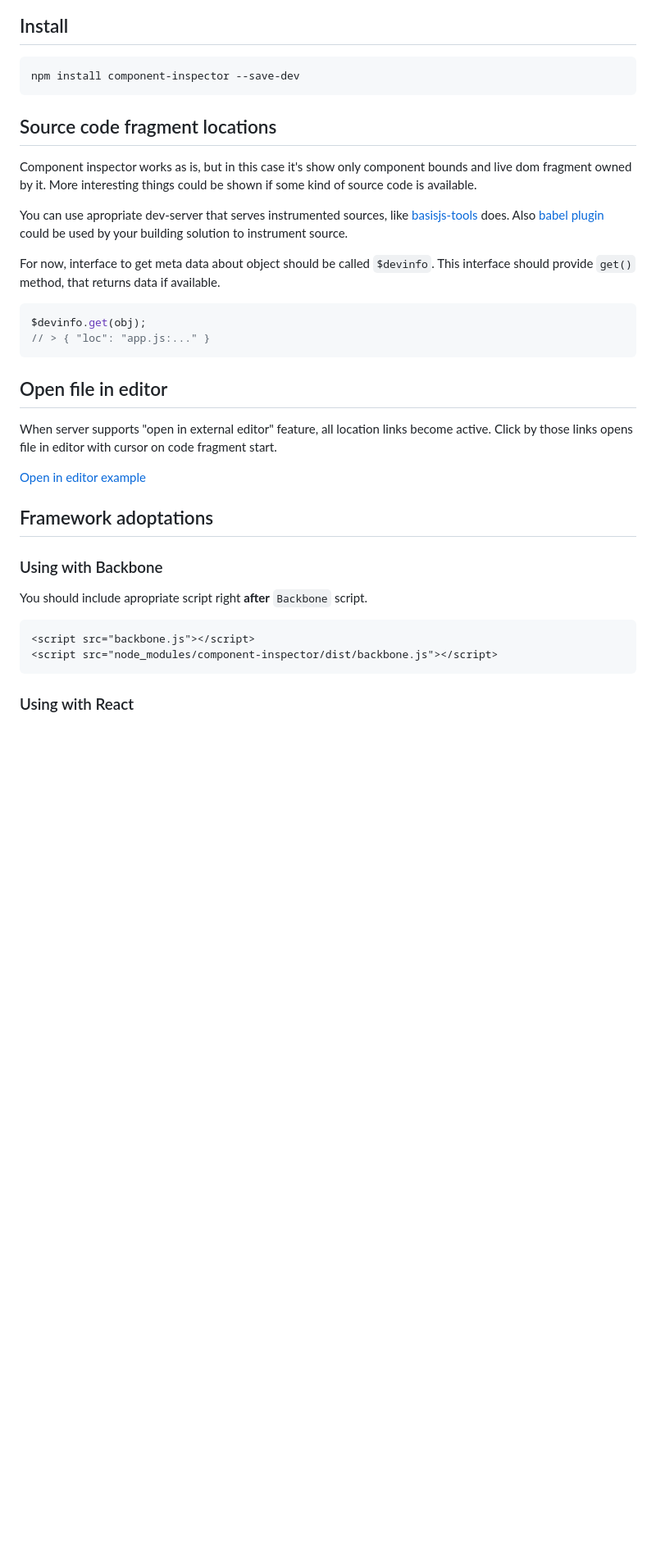
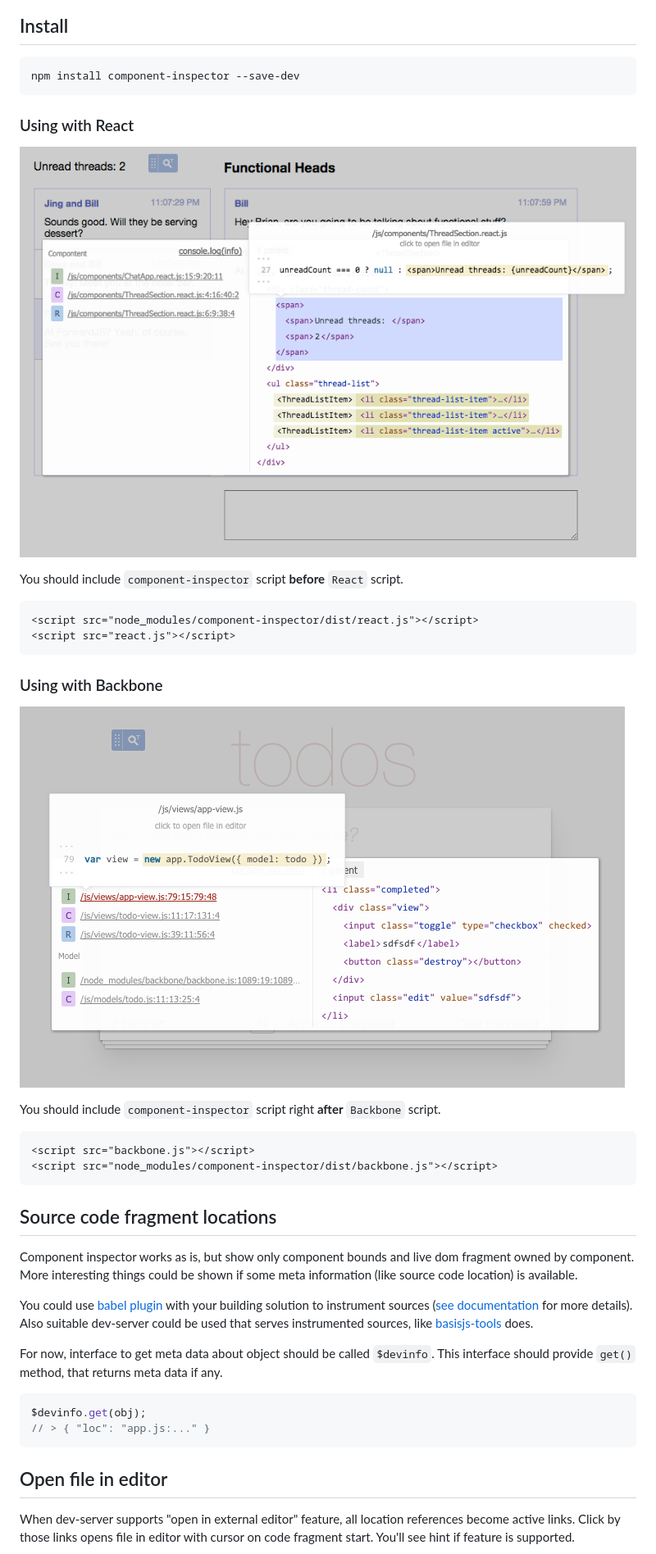
Before and after one commit to lahmatiy/component-inspector, a Markdown page: README.md, the part around the change printed below. Shown: that part at 82% size. Rendered like a GitHub page; pictures changed too: docs/img/backbone.png (added), docs/img/react.png (added); blank space fills up the shorter version.

Commit message:
update readme and related changes

````diff
--- a/README.md
+++ b/README.md
@@ -10,13 +12,35 @@ This is mostly a **proof of concent**. Generally it's adopted version of `devpan
 npm install component-inspector --save-dev
 ```
 
+### Using with React
+
+![React example](https://github.com/lahmatiy/component-inspector/raw/master/docs/img/react.png)
+
+You should include `component-inspector` script **before** `React` script.
+
+```html
+<script src="node_modules/component-inspector/dist/react.js"></script>
+<script src="react.js"></script>
+```
+
+### Using with Backbone
+
+![Backbone example](https://github.com/lahmatiy/component-inspector/raw/master/docs/img/backbone.png)
+
+You should include `component-inspector` script right **after** `Backbone` script.
+
+```html
+<script src="backbone.js"></script>
+<script src="node_modules/component-inspector/dist/backbone.js"></script>
+```
+
 ## Source code fragment locations
 
-Component inspector works as is, but in this case it's show only component bounds and live dom fragment owned by it. More interesting things could be shown if some kind of source code is available.
+Component inspector works as is, but show only component bounds and live dom fragment owned by component. More interesting things could be shown if some meta information (like source code location) is available.
 
-You can use apropriate dev-server that serves instrumented sources, like [basisjs-tools](https://github.com/basisjs/basisjs-tools-instrumenter) does. Also [babel plugin](https://github.com/restrry/babel-plugin-source-wrapper) could be used by your building solution to instrument source.
+You could use [babel plugin](https://github.com/restrry/babel-plugin-source-wrapper) with your building solution to instrument sources ([see documentation](https://github.com/restrry/babel-plugin-source-wrapper) for more details). Also suitable dev-server could be used that serves instrumented sources, like [basisjs-tools](https://github.com/basisjs/basisjs-tools-instrumenter) does.
 
-For now, interface to get meta data about object should be called `$devinfo`. This interface should provide `get()` method, that returns data if available.
+For now, interface to get meta data about object should be called `$devinfo`. This interface should provide `get()` method, that returns meta data if any.
 
 ```js
 $devinfo.get(obj);
@@ -25,20 +49,5 @@ $devinfo.get(obj);
 
 ## Open file in editor
 
-When server supports "open in external editor" feature, all location links become active. Click by those links opens file in editor with cursor on code fragment start.
+When dev-server supports "open in external editor" feature, all location references become active links. Click by those links opens file in editor with cursor on code fragment start. You'll see hint if feature is supported.
 
-[Open in editor example](http://www.gfycat.com/MelodicFlawedGreatargus)
-
-## Framework adoptations
-
-### Using with Backbone
-
-You should include apropriate script right **after** `Backbone` script.
-
-```html
-<script src="backbone.js"></script>
-<script src="node_modules/component-inspector/dist/backbone.js"></script>
-```
-
-### Using with React
-
````
Also changed, not shown: other parts of README.md (+6 -27 lines), 2 other files.
